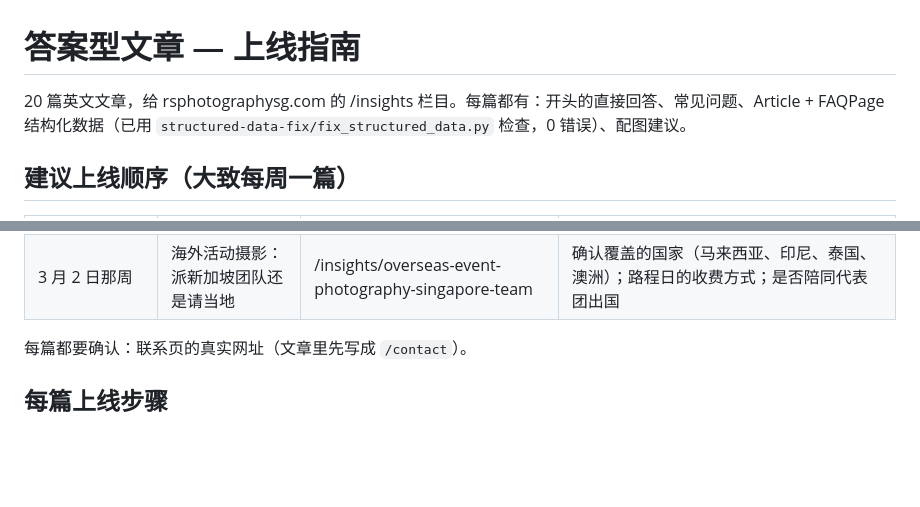
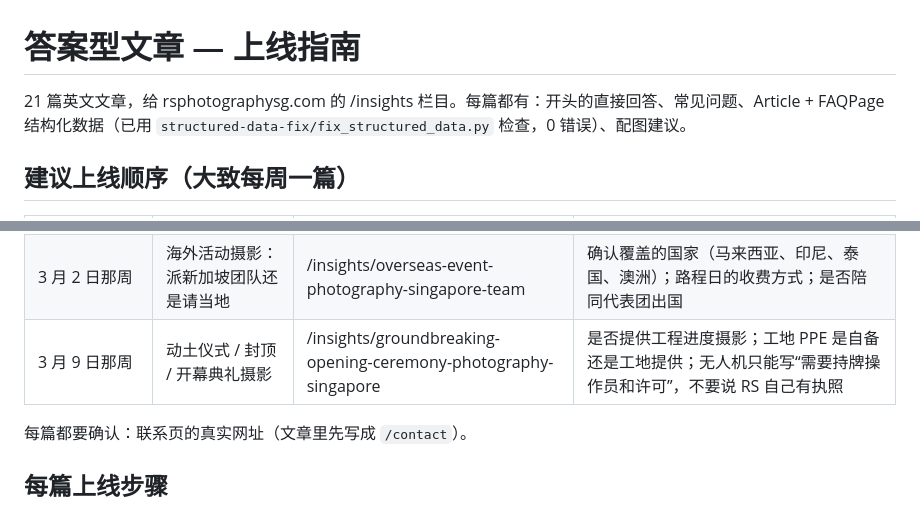
Before and after one commit to rsphotographysg-sudo/seo-data, a Markdown page: articles/README.md, 2 parts joined by grey strips. GitHub-like rendering; blank space fills up the shorter version.

```diff
--- a/articles/README.md
+++ b/articles/README.md
@@ -1,6 +1,6 @@
 # 答案型文章 — 上线指南
 
-20 篇英文文章，给 rsphotographysg.com 的 /insights 栏目。每篇都有：开头的直接回答、常见问题、Article + FAQPage 结构化数据（已用 `structured-data-fix/fix_structured_data.py` 检查，0 错误）、配图建议。
+21 篇英文文章，给 rsphotographysg.com 的 /insights 栏目。每篇都有：开头的直接回答、常见问题、Article + FAQPage 结构化数据（已用 `structured-data-fix/fix_structured_data.py` 检查，0 错误）、配图建议。
 
 ## 建议上线顺序（大致每周一篇）
 
@@ -26,6 +26,7 @@
 | 2 月 16 日那周 | 非营利机构和慈善活动摄影 / 摄像 | /insights/nonprofit-charity-photography-singapore | 不要点名非营利客户，除非对方书面同意；“全年预先排好拍摄日较便宜”是否是你愿意提供的套餐；配图要有受助人或监护人同意 |
 | 2 月 23 日那周（年中家庭日开始规划） | 企业家庭日 / 员工活动摄影 | /insights/corporate-family-day-photography-singapore | “每 300–400 位来宾一位流动摄影师”是否符合你的经验；是否提供带品牌背景的家庭合照点；配图里的小孩要有家长同意 |
 | 3 月 2 日那周 | 海外活动摄影：派新加坡团队还是请当地 | /insights/overseas-event-photography-singapore-team | 确认覆盖的国家（马来西亚、印尼、泰国、澳洲）；路程日的收费方式；是否陪同代表团出国 |
+| 3 月 9 日那周 | 动土仪式 / 封顶 / 开幕典礼摄影 | /insights/groundbreaking-opening-ceremony-photography-singapore | 是否提供工程进度摄影；工地 PPE 是自备还是工地提供；无人机只能写“需要持牌操作员和许可”，不要说 RS 自己有执照 |
 
 每篇都要确认：联系页的真实网址（文章里先写成 `/contact`）。
 
```
Also changed, not shown: articles/2026-10-15_corporate-event-photography-singapore-guide.md (+1 -0 lines), articles/2026-10-15_groundbreaking-opening-ceremony-photography-singapore.md (added, +242 -0 lines).
